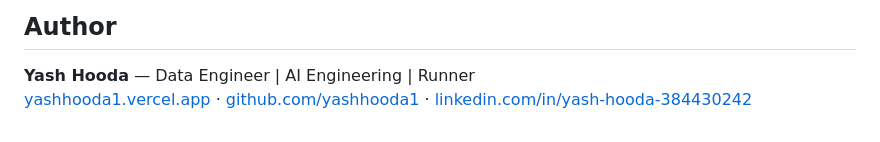
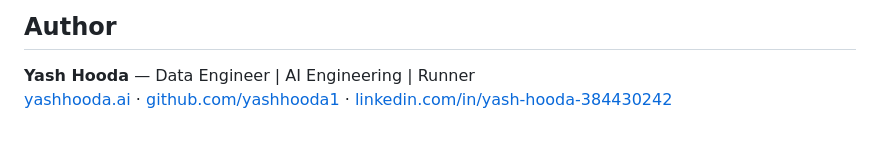
Before and after one commit to yashhooda1/yashhooda, a Markdown page: README.md, the part around the change. Drawn GitHub-style.

Commit message:
Update author's website link in README

```diff
--- a/README.md
+++ b/README.md
@@ -196,4 +196,4 @@ AviationStack free tier: 100 requests/month (auto-refresh set to 5 min to conser
 ## Author
 
 **Yash Hooda** — Data Engineer | AI Engineering | Runner
-[yashhooda1.vercel.app](https://yashhooda1.vercel.app) · [github.com/yashhooda1](https://github.com/yashhooda1) · [linkedin.com/in/yash-hooda-384430242](https://linkedin.com/in/yash-hooda-384430242)
+[yashhooda.ai](https://www.yashhooda.ai) · [github.com/yashhooda1](https://github.com/yashhooda1) · [linkedin.com/in/yash-hooda-384430242](https://linkedin.com/in/yash-hooda-384430242)
```
